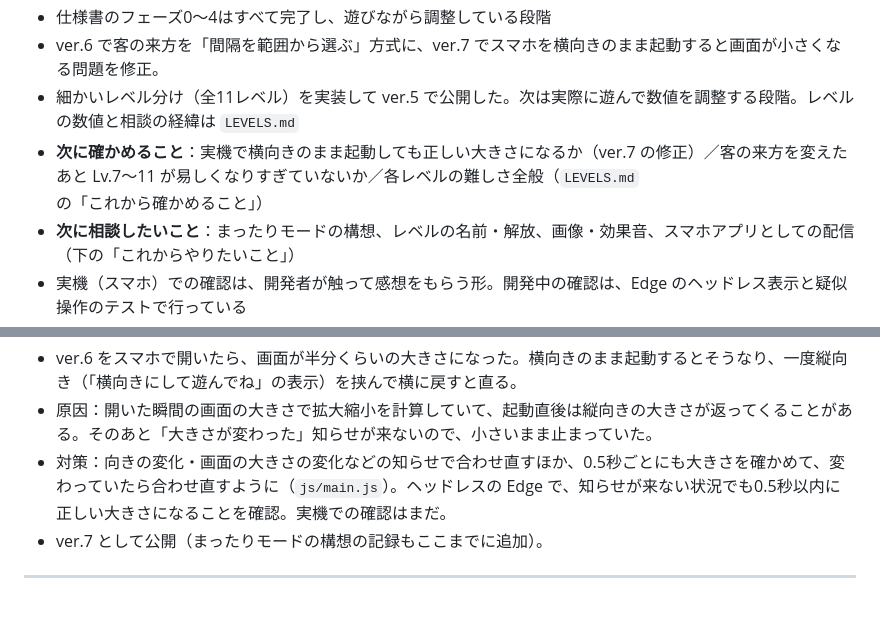
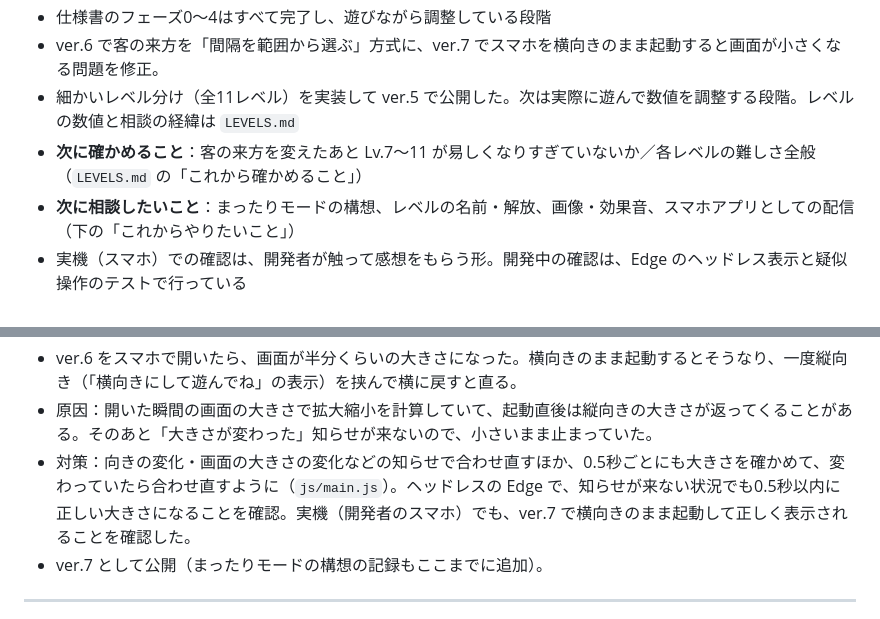
Before and after one commit to shota0033/wanope-wanko, a Markdown page: DEVLOG.md, 2 parts joined by grey strips. Rendered like a GitHub page.

Commit message:
DEVLOG：横向き起動の修正を実機で確認したことを記録
Co-Authored-By: Claude Opus 5.5 <noreply@anthropic.com>

```diff
--- a/DEVLOG.md
+++ b/DEVLOG.md
@@ -13,7 +13,7 @@
 - 仕様書のフェーズ0〜4はすべて完了し、遊びながら調整している段階
 - ver.6 で客の来方を「間隔を範囲から選ぶ」方式に、ver.7 でスマホを横向きのまま起動すると画面が小さくなる問題を修正。
 - 細かいレベル分け（全11レベル）を実装して ver.5 で公開した。次は実際に遊んで数値を調整する段階。レベルの数値と相談の経緯は `LEVELS.md`
-- **次に確かめること**：実機で横向きのまま起動しても正しい大きさになるか（ver.7 の修正）／客の来方を変えたあと Lv.7〜11 が易しくなりすぎていないか／各レベルの難しさ全般（`LEVELS.md` の「これから確かめること」）
+- **次に確かめること**：客の来方を変えたあと Lv.7〜11 が易しくなりすぎていないか／各レベルの難しさ全般（`LEVELS.md` の「これから確かめること」）
 - **次に相談したいこと**：まったりモードの構想、レベルの名前・解放、画像・効果音、スマホアプリとしての配信（下の「これからやりたいこと」）
 - 実機（スマホ）での確認は、開発者が触って感想をもらう形。開発中の確認は、Edge のヘッドレス表示と疑似操作のテストで行っている
 
@@ -163,7 +163,7 @@
 **スマホで画面が半分の大きさになる件**
 - ver.6 をスマホで開いたら、画面が半分くらいの大きさになった。横向きのまま起動するとそうなり、一度縦向き（「横向きにして遊んでね」の表示）を挟んで横に戻すと直る。
 - 原因：開いた瞬間の画面の大きさで拡大縮小を計算していて、起動直後は縦向きの大きさが返ってくることがある。そのあと「大きさが変わった」知らせが来ないので、小さいまま止まっていた。
-- 対策：向きの変化・画面の大きさの変化などの知らせで合わせ直すほか、0.5秒ごとにも大きさを確かめて、変わっていたら合わせ直すように（`js/main.js`）。ヘッドレスの Edge で、知らせが来ない状況でも0.5秒以内に正しい大きさになることを確認。実機での確認はまだ。
+- 対策：向きの変化・画面の大きさの変化などの知らせで合わせ直すほか、0.5秒ごとにも大きさを確かめて、変わっていたら合わせ直すように（`js/main.js`）。ヘッドレスの Edge で、知らせが来ない状況でも0.5秒以内に正しい大きさになることを確認。実機（開発者のスマホ）でも、ver.7 で横向きのまま起動して正しく表示されることを確認した。
 - ver.7 として公開（まったりモードの構想の記録もここまでに追加）。
 
 ---
```
